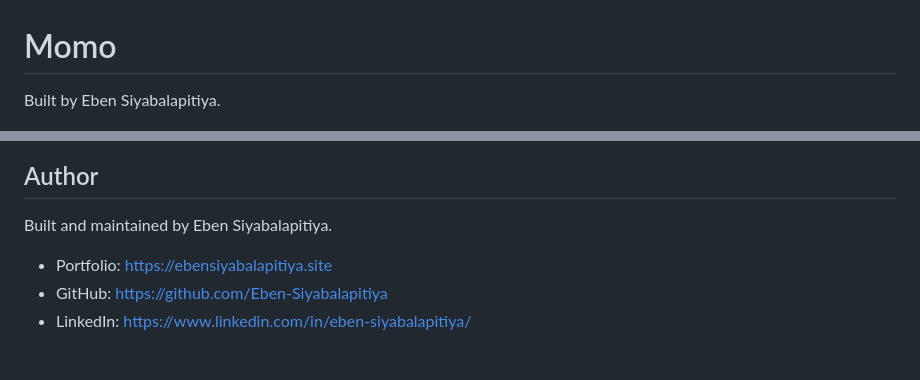
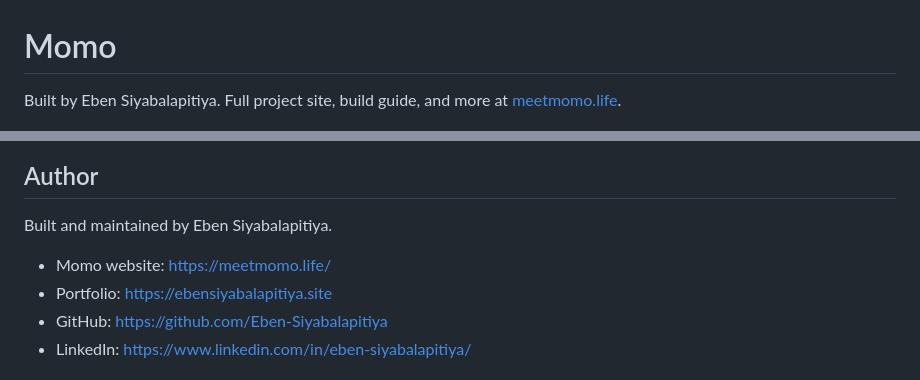
Before and after one commit to Eben-Siyabalapitiya/Momo, a Markdown page: README.md, 2 parts joined by grey strips. GitHub-like rendering.

Commit message:
Add meetmomo.life link to README

```diff
--- a/README.md
+++ b/README.md
@@ -1,6 +1,6 @@
 # Momo
 
-Built by Eben Siyabalapitiya.
+Built by Eben Siyabalapitiya. Full project site, build guide, and more at [meetmomo.life](https://meetmomo.life/).
 
 ![Momo, a four legged robot with glowing blue eyes on a small screen](docs/momo.jpg)
 
@@ -76,6 +76,7 @@ On the actual Pi, the files inside `core/` all sit together in one flat folder r
 
 Built and maintained by Eben Siyabalapitiya.
 
+- Momo website: https://meetmomo.life/
 - Portfolio: https://ebensiyabalapitiya.site
 - GitHub: https://github.com/Eben-Siyabalapitiya
 - LinkedIn: https://www.linkedin.com/in/eben-siyabalapitiya/
```
